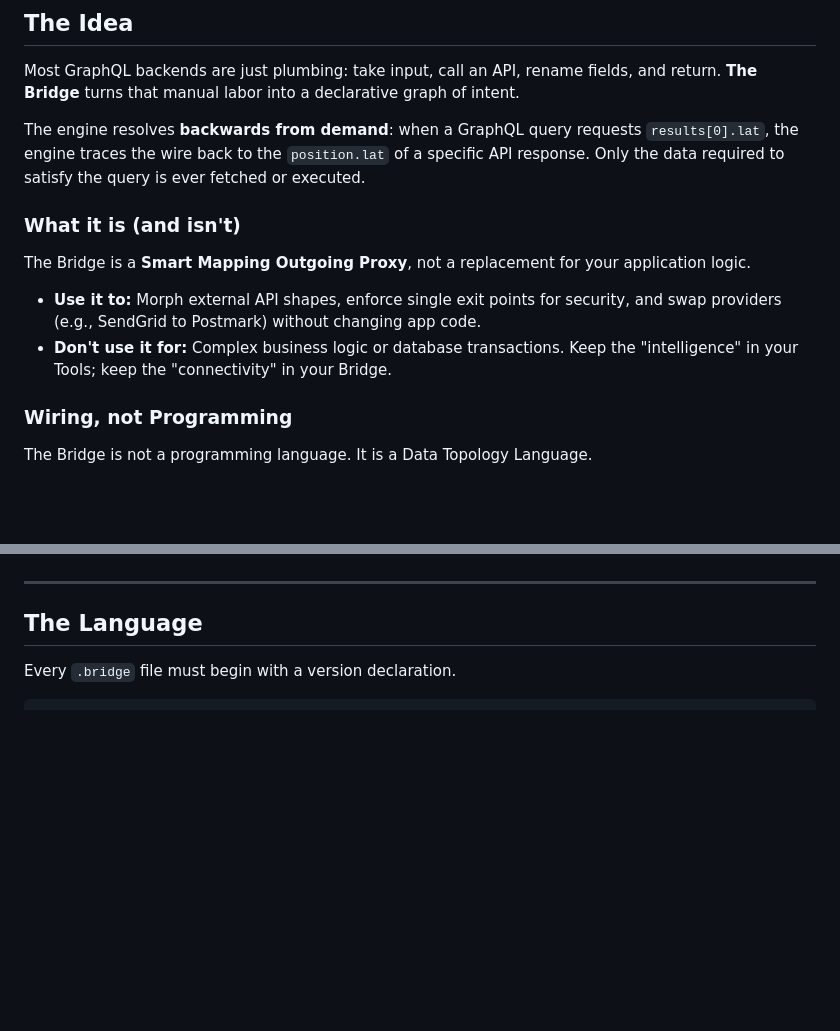
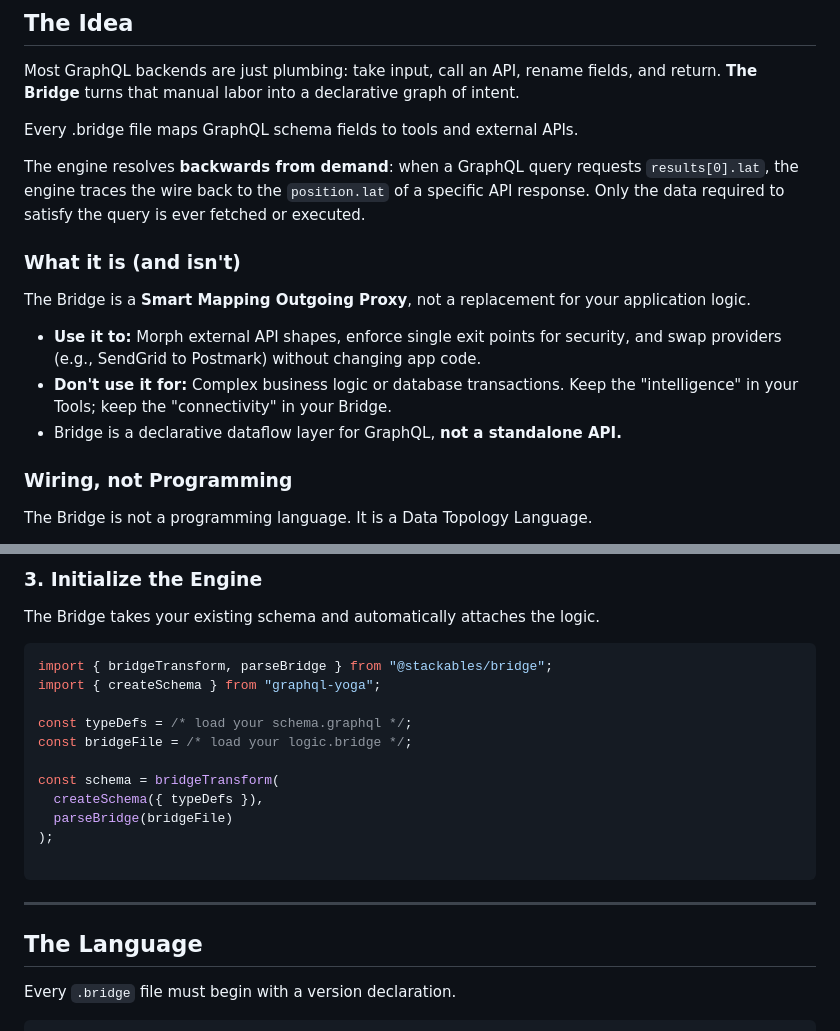
Before and after one commit to stackables/bridge, a Markdown page: README.md, 2 parts joined by grey strips. Drawn GitHub-style; blank space fills up the shorter version.

````diff
--- a/README.md
+++ b/README.md
@@ -21,6 +21,8 @@ npm install @stackables/bridge
 
 Most GraphQL backends are just plumbing: take input, call an API, rename fields, and return. **The Bridge** turns that manual labor into a declarative graph of intent.
 
+Every .bridge file maps GraphQL schema fields to tools and external APIs.
+
 The engine resolves **backwards from demand**: when a GraphQL query requests `results[0].lat`, the engine traces the wire back to the `position.lat` of a specific API response. Only the data required to satisfy the query is ever fetched or executed.
 
 ### What it is (and isn't)
@@ -29,6 +31,7 @@ The Bridge is a **Smart Mapping Outgoing Proxy**, not a replacement for your app
 
 * **Use it to:** Morph external API shapes, enforce single exit points for security, and swap providers (e.g., SendGrid to Postmark) without changing app code.
 * **Don't use it for:** Complex business logic or database transactions. Keep the "intelligence" in your Tools; keep the "connectivity" in your Bridge.
+* Bridge is a declarative dataflow layer for GraphQL, **not a standalone API.**
 
 ### Wiring, not Programming
 
@@ -50,3 +109,20 @@ While the reference engine is implemented in TypeScript, the Bridge language its
+### 3. Initialize the Engine
+
+The Bridge takes your existing schema and automatically attaches the logic.
+
+```typescript
+import { bridgeTransform, parseBridge } from "@stackables/bridge";
+import { createSchema } from "graphql-yoga";
+
+const typeDefs = /* load your schema.graphql */;
+const bridgeFile = /* load your logic.bridge */;
+
+const schema = bridgeTransform(
+  createSchema({ typeDefs }),
+  parseBridge(bridgeFile)
+);
+
+```
 
 ---
 
````
Also changed, not shown: other parts of README.md (+56 -0 lines).
